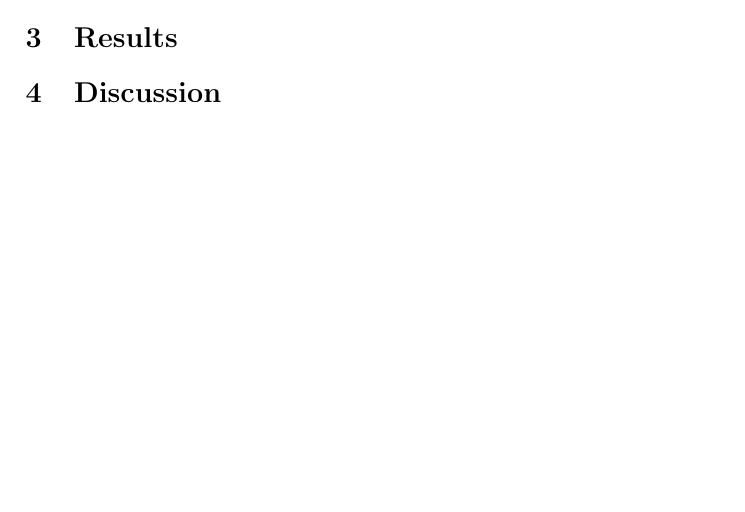
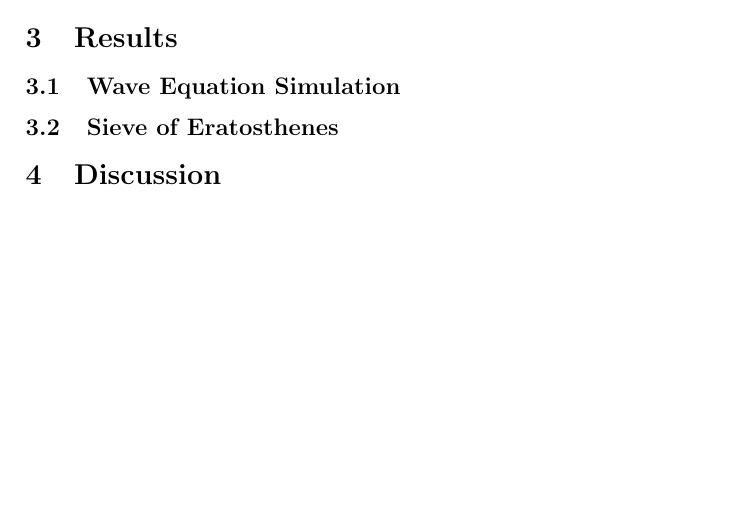
Before and after one commit to MaicoTimmerman/uva_concurrency_parallel_programming, a LaTeX document (1wk/latex/report.tex): part of page 3 of 3, cut so that both start at the same text. The pictures show the PDF file 1wk/latex/report.pdf that the author committed with the source.

Commit message:
Updated report

```diff
--- a/1wk/latex/report.tex
+++ b/1wk/latex/report.tex
@@ -156,7 +161,8 @@ buffer, or if the input buffer is empty, the thread will wait for a signal
 before it can continue.
 
 \section{Results}
-
+\subsection{Wave Equation Simulation}
+\subsection{Sieve of Eratosthenes}
 
 
 \section{Discussion}
```
Also changed, not shown: 1wk/latex/parallel_tasks.png (added), 1wk/latex/report.pdf, 1wk/latex/report.tex (5 more changed lines).
